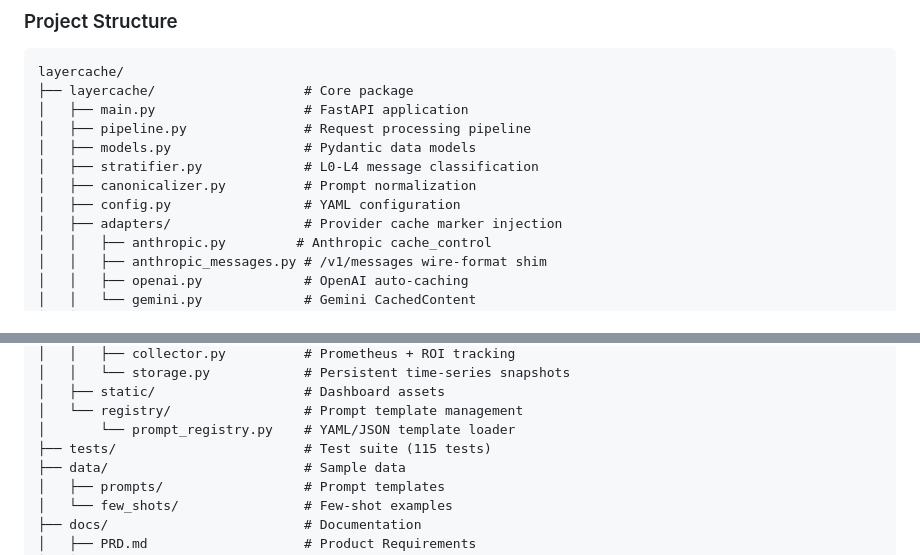
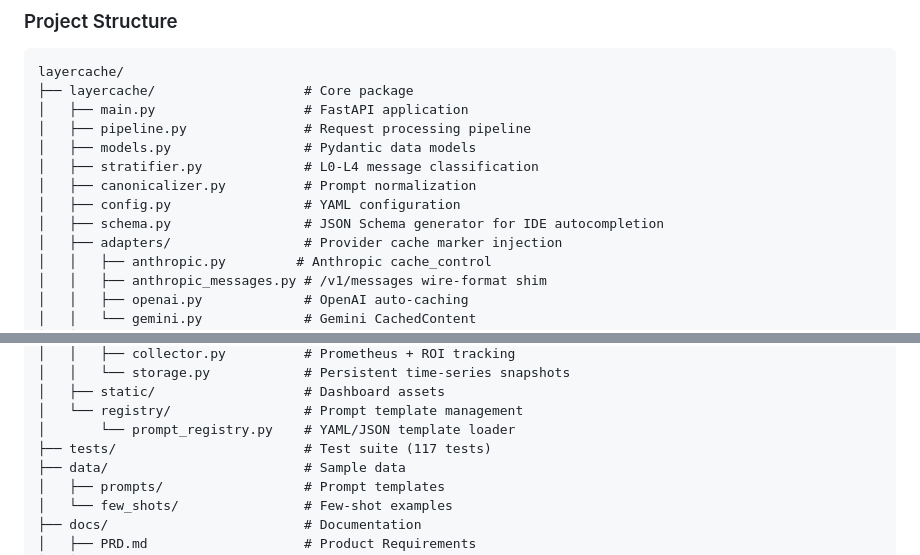
Before and after one commit to ZeroClue/layercache, a Markdown page: README.md, 2 parts joined by grey strips. Rendered like a GitHub page.

Commit message:
README: fix test count (117), add schema.py to project tree
THIRD_PARTY_NOTICES.md: add CodeMirror 6 CDN dependency section

```diff
--- a/README.md
+++ b/README.md
@@ -475,6 +475,7 @@ layercache/
 │   ├── stratifier.py             # L0-L4 message classification
 │   ├── canonicalizer.py          # Prompt normalization
 │   ├── config.py                 # YAML configuration
+│   ├── schema.py                 # JSON Schema generator for IDE autocompletion
 │   ├── adapters/                 # Provider cache marker injection
 │   │   ├── anthropic.py         # Anthropic cache_control
 │   │   ├── anthropic_messages.py # /v1/messages wire-format shim
@@ -498,7 +499,7 @@ layercache/
 │   ├── static/                   # Dashboard assets
 │   └── registry/                 # Prompt template management
 │       └── prompt_registry.py    # YAML/JSON template loader
-├── tests/                        # Test suite (115 tests)
+├── tests/                        # Test suite (117 tests)
 ├── data/                         # Sample data
 │   ├── prompts/                  # Prompt templates
 │   └── few_shots/                # Few-shot examples
```
Also changed, not shown: THIRD_PARTY_NOTICES.md (+14 -0 lines).
